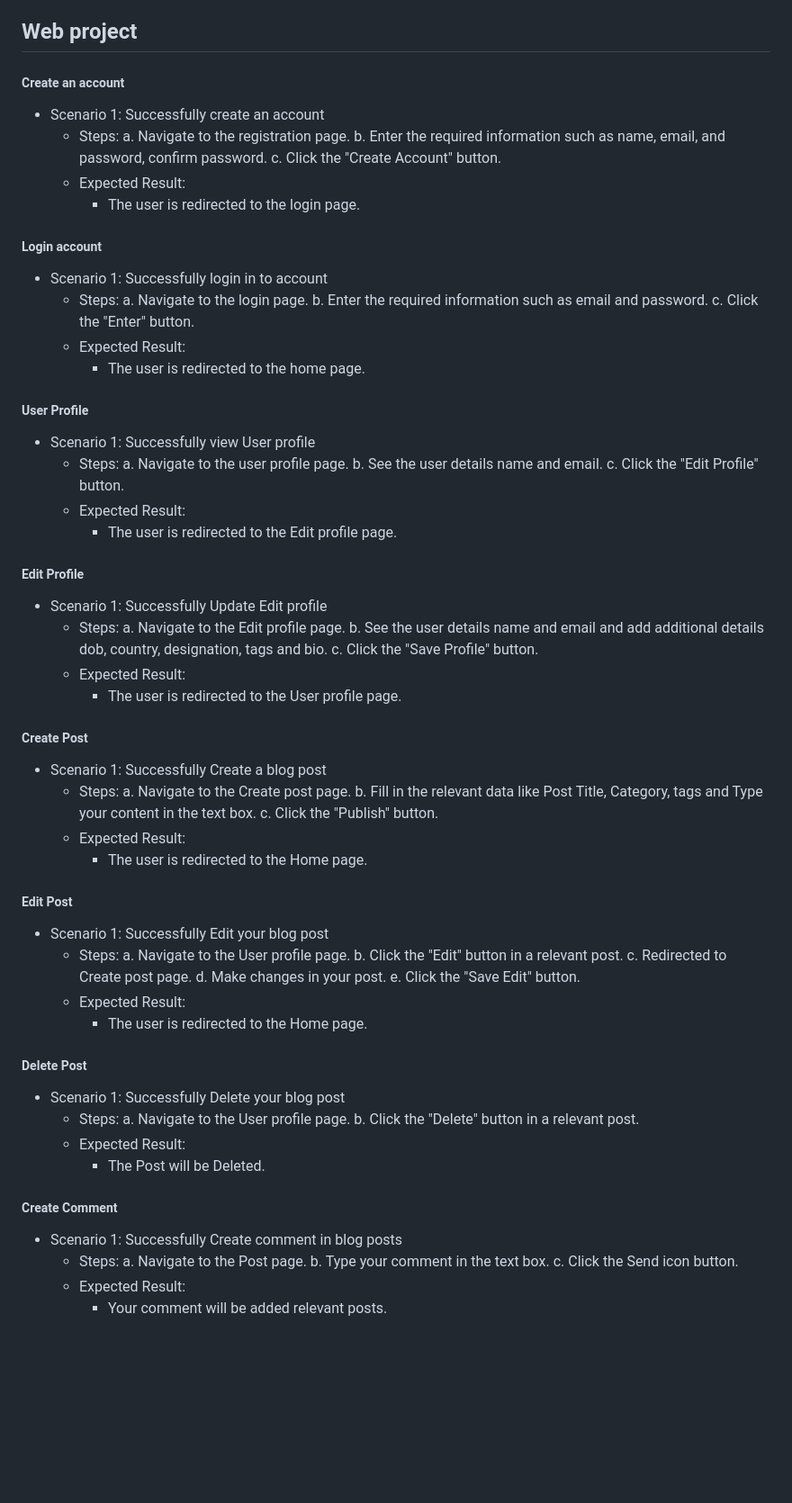
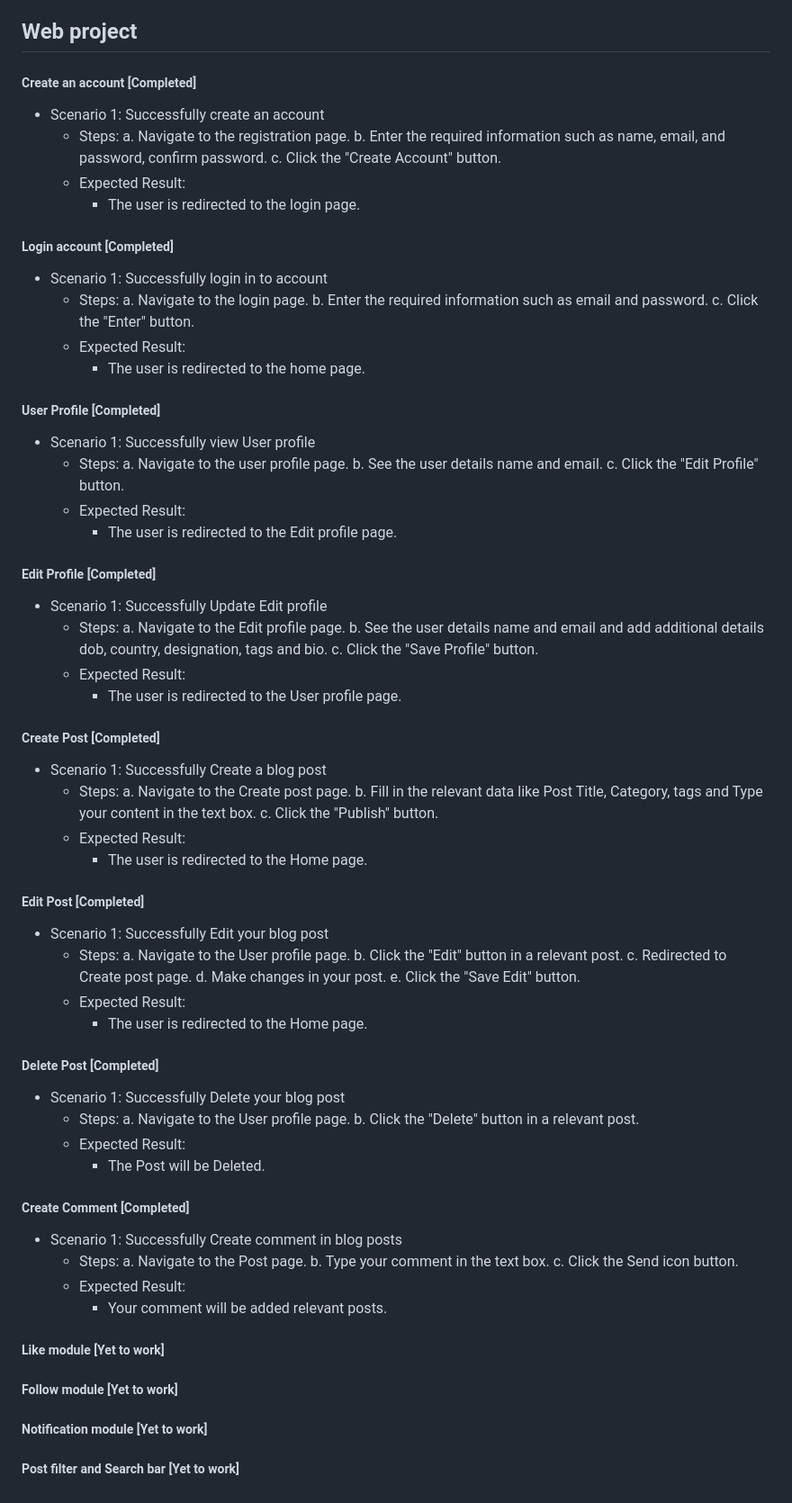
Before and after one commit to fssa-batch3/mathivanan.pachiyappan__web_project, a Markdown page: README.md, the part around the change. Shown at 90% size. Rendered like a GitHub page; blank space fills up the shorter version.

```diff
--- a/README.md
+++ b/README.md
@@ -10,7 +10,7 @@ Wireframe:https://drive.google.com/drive/folders/1N_wDAyPcASqMdHjg3_XPNLHQnndLz_
 
 ## Web project
 
-##### Create an account
+##### Create an account [Completed]
  * Scenario 1: Successfully create an account
    * Steps:
         a. Navigate to the registration page.
@@ -19,7 +19,7 @@ Wireframe:https://drive.google.com/drive/folders/1N_wDAyPcASqMdHjg3_XPNLHQnndLz_
    * Expected Result:
      * The user is redirected to the login page.
 
-##### Login account
+##### Login account [Completed]
  * Scenario 1: Successfully login in to account
    * Steps:
         a. Navigate to the login page.
@@ -28,7 +28,7 @@ Wireframe:https://drive.google.com/drive/folders/1N_wDAyPcASqMdHjg3_XPNLHQnndLz_
    * Expected Result:
      * The user is redirected to the home page.
 
-##### User Profile
+##### User Profile [Completed]
  * Scenario 1: Successfully view User profile
    * Steps:
         a. Navigate to the user profile page.
@@ -37,7 +37,7 @@ Wireframe:https://drive.google.com/drive/folders/1N_wDAyPcASqMdHjg3_XPNLHQnndLz_
    * Expected Result:
      * The user is redirected to the Edit profile page.
 
-##### Edit Profile
+##### Edit Profile [Completed]
  * Scenario 1: Successfully Update Edit profile
    * Steps:
         a. Navigate to the Edit profile page.
@@ -46,7 +46,7 @@ Wireframe:https://drive.google.com/drive/folders/1N_wDAyPcASqMdHjg3_XPNLHQnndLz_
    * Expected Result:
      * The user is redirected to the User profile page.
 
-##### Create Post
+##### Create Post [Completed]
  * Scenario 1: Successfully Create a blog post
    * Steps:
         a. Navigate to the Create post page.
@@ -55,7 +55,7 @@ Wireframe:https://drive.google.com/drive/folders/1N_wDAyPcASqMdHjg3_XPNLHQnndLz_
    * Expected Result:
      * The user is redirected to the Home page.
 
-##### Edit Post
+##### Edit Post [Completed]
  * Scenario 1: Successfully Edit your blog post
    * Steps:
         a. Navigate to the User profile page.
@@ -66,7 +66,7 @@ Wireframe:https://drive.google.com/drive/folders/1N_wDAyPcASqMdHjg3_XPNLHQnndLz_
    * Expected Result:
      * The user is redirected to the Home page.
 
-##### Delete Post
+##### Delete Post [Completed]
  * Scenario 1: Successfully Delete your blog post
    * Steps:
         a. Navigate to the User profile page.
@@ -74,7 +74,7 @@ Wireframe:https://drive.google.com/drive/folders/1N_wDAyPcASqMdHjg3_XPNLHQnndLz_
    * Expected Result:
      * The Post will be Deleted.
 
-##### Create Comment
+##### Create Comment [Completed]
  * Scenario 1: Successfully Create comment in blog posts
    * Steps:
         a. Navigate to the Post page.
@@ -82,3 +82,8 @@ Wireframe:https://drive.google.com/drive/folders/1N_wDAyPcASqMdHjg3_XPNLHQnndLz_
         c. Click the Send icon button.
    * Expected Result:
      * Your comment will be added relevant posts.
+
+##### Like module [Yet to work]
+##### Follow module [Yet to work]
+##### Notification module [Yet to work]
+##### Post filter and Search bar [Yet to work]
```
